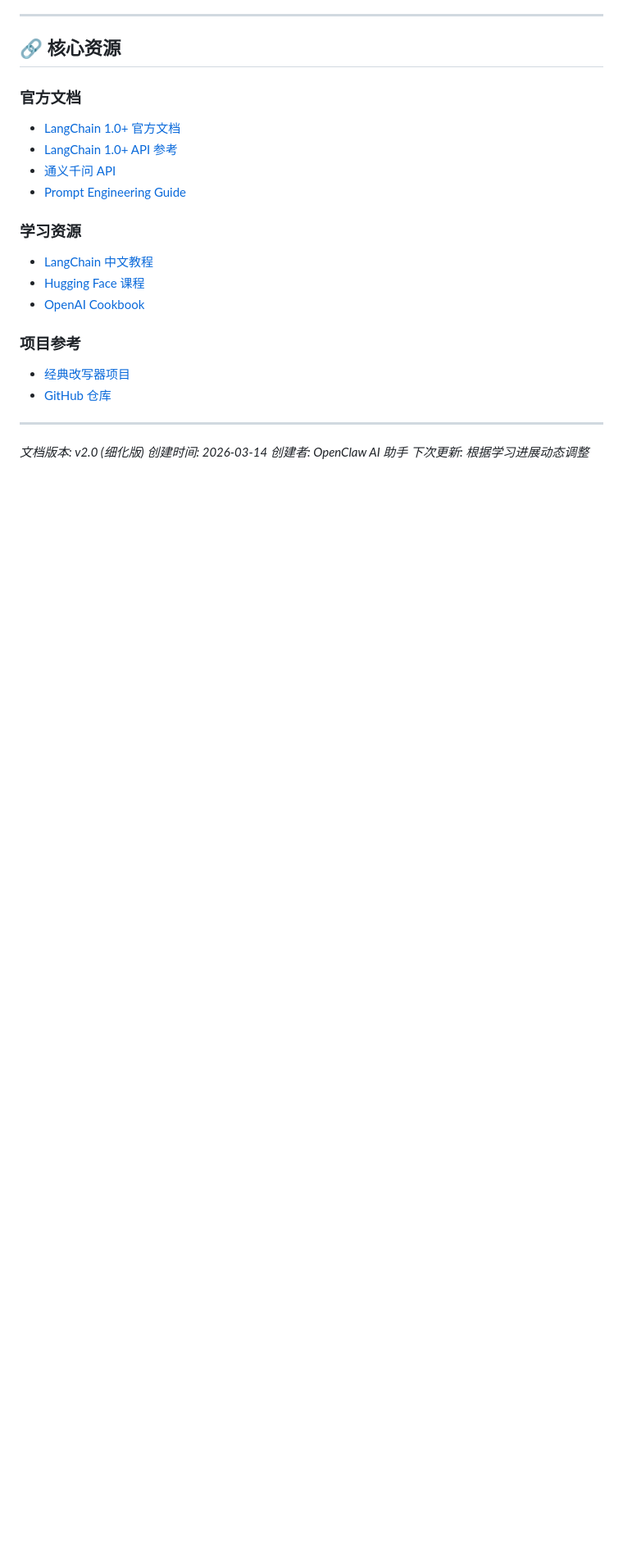
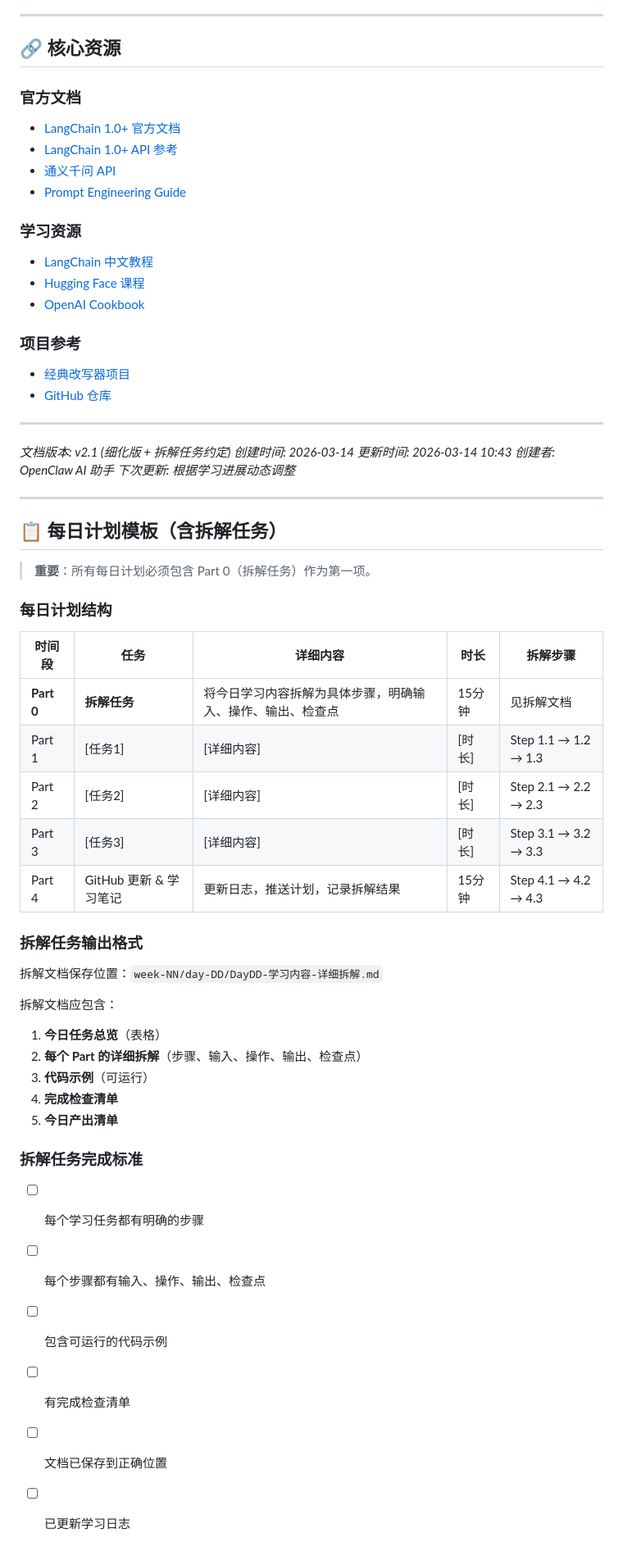
Before and after one commit to liang8065/llm-learning-journey, a Markdown page: REFINED-LEARNING-PLAN.md, the part around one of its changes. Shown at 82% size. GitHub-like rendering; blank space fills up the shorter version.

Commit message:
📋 更新细化学习计划 v2.1: 添加拆解任务约定 + 每日模板 Part 0 + Day 3/4 拆解

```diff
--- a/REFINED-LEARNING-PLAN.md
+++ b/REFINED-LEARNING-PLAN.md
@@ -490,7 +514,44 @@ result = agent_executor.invoke({"input": "计算 123 * 456"})
 
 ---
 
-*文档版本: v2.0 (细化版)*
+*文档版本: v2.1 (细化版 + 拆解任务约定)*
 *创建时间: 2026-03-14*
+*更新时间: 2026-03-14 10:43*
 *创建者: OpenClaw AI 助手*
 *下次更新: 根据学习进展动态调整*
+
+---
+
+## 📋 每日计划模板（含拆解任务）
+
+> **重要**：所有每日计划必须包含 Part 0（拆解任务）作为第一项。
+
+### 每日计划结构
+
+| 时间段 | 任务 | 详细内容 | 时长 | 拆解步骤 |
+|--------|------|----------|------|----------|
+| **Part 0** | **拆解任务** | 将今日学习内容拆解为具体步骤，明确输入、操作、输出、检查点 | 15分钟 | 见拆解文档 |
+| Part 1 | [任务1] | [详细内容] | [时长] | Step 1.1 → 1.2 → 1.3 |
+| Part 2 | [任务2] | [详细内容] | [时长] | Step 2.1 → 2.2 → 2.3 |
+| Part 3 | [任务3] | [详细内容] | [时长] | Step 3.1 → 3.2 → 3.3 |
+| Part 4 | GitHub 更新 & 学习笔记 | 更新日志，推送计划，记录拆解结果 | 15分钟 | Step 4.1 → 4.2 → 4.3 |
+
+### 拆解任务输出格式
+
+拆解文档保存位置：`week-NN/day-DD/DayDD-学习内容-详细拆解.md`
+
+拆解文档应包含：
+1. **今日任务总览**（表格）
+2. **每个 Part 的详细拆解**（步骤、输入、操作、输出、检查点）
+3. **代码示例**（可运行）
+4. **完成检查清单**
+5. **今日产出清单**
+
+### 拆解任务完成标准
+
+- [ ] 每个学习任务都有明确的步骤
+- [ ] 每个步骤都有输入、操作、输出、检查点
+- [ ] 包含可运行的代码示例
+- [ ] 有完成检查清单
+- [ ] 文档已保存到正确位置
+- [ ] 已更新学习日志
```
Also changed, not shown: other parts of REFINED-LEARNING-PLAN.md (+41 -17 lines).
